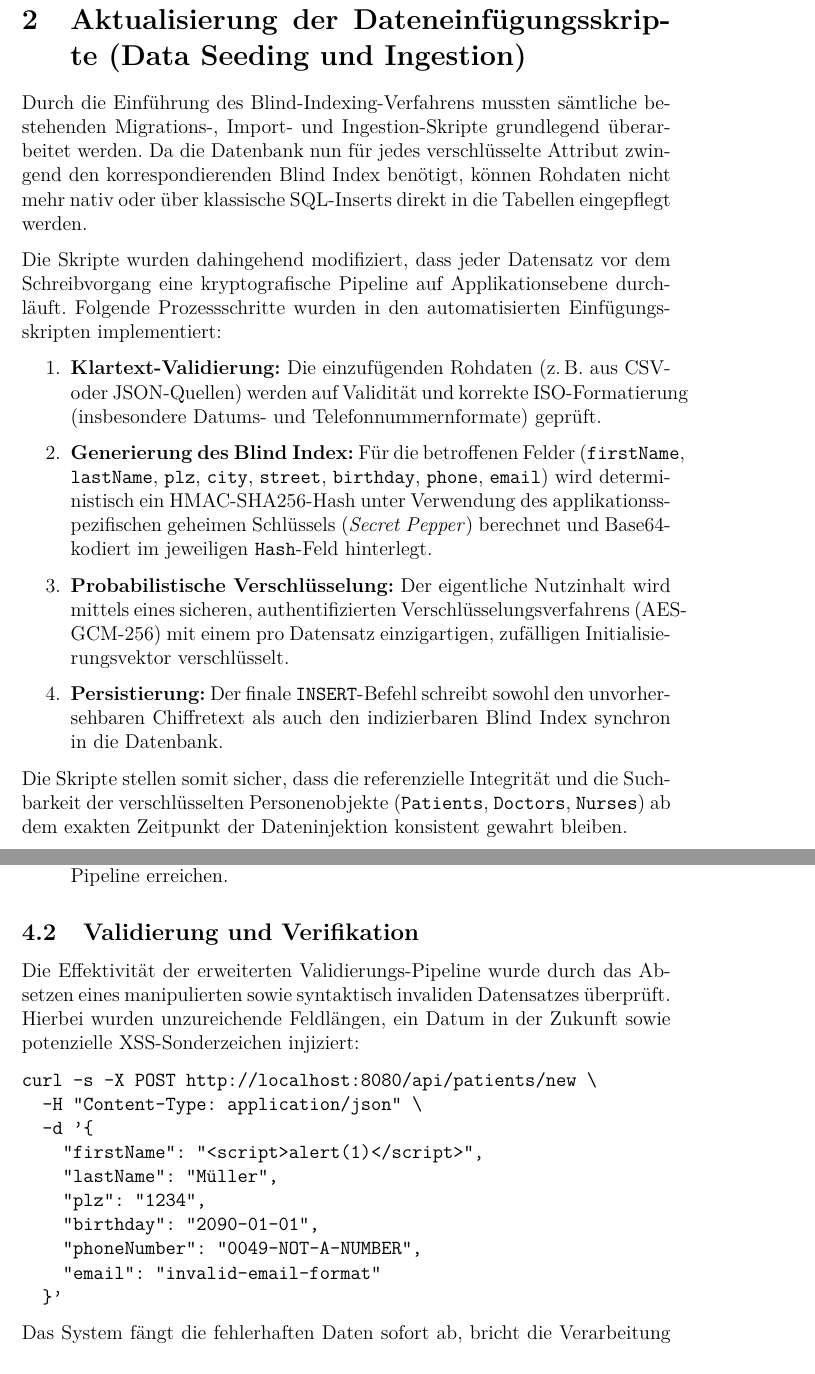
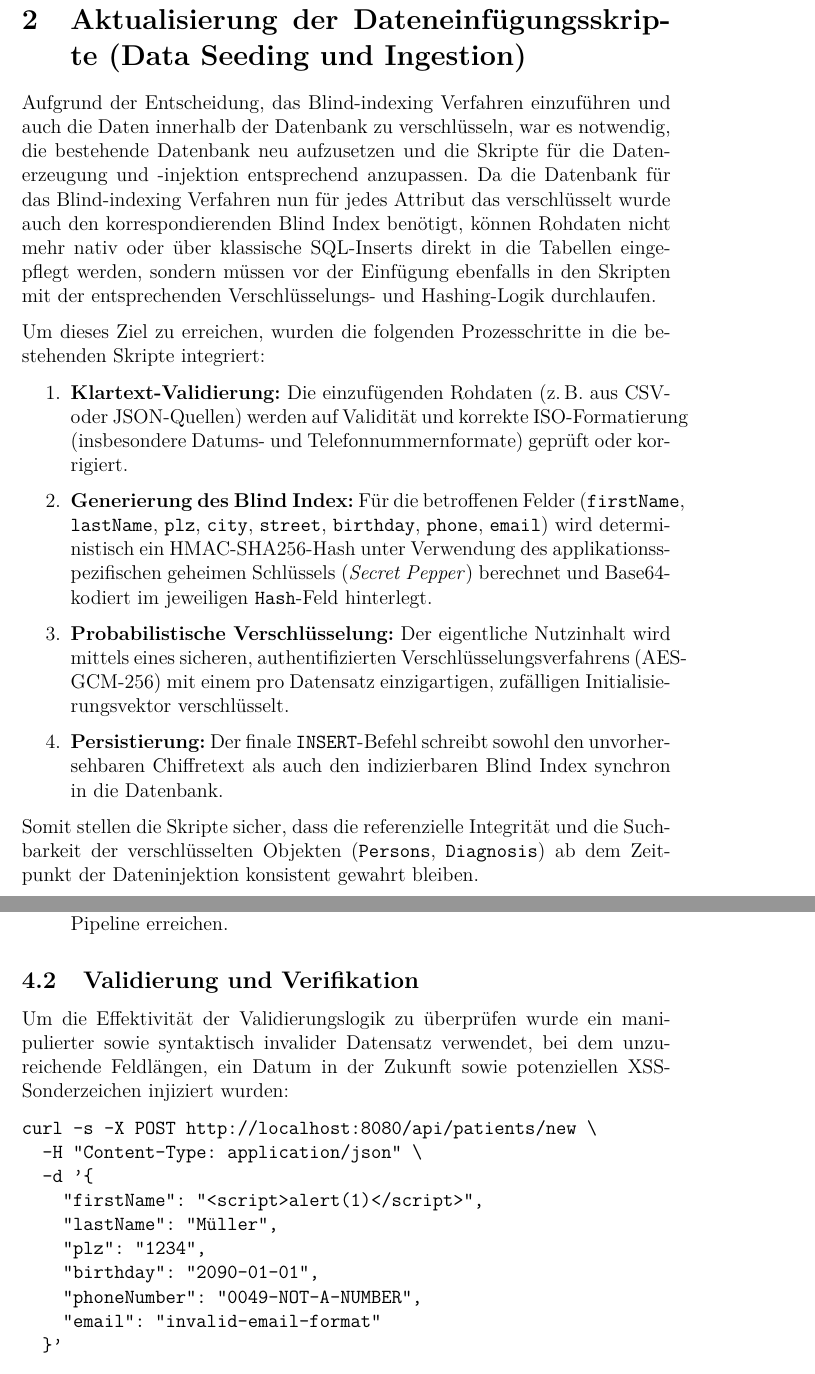
Before and after one commit to Gottschalk125/adt-documentation, a LaTeX document (Abgabe_Gesamt/Abgabe_4/main.tex, which reads Abgabe_Gesamt/Abgabe_4/DB_Backend/input_validation.tex, Abgabe_Gesamt/Abgabe_4/DB_Backend/skripte.tex): two parts of pages 7 and 11 of 13, joined at a grey line, cut so that both start at the same text. Compiled offline with pdfLaTeX.

Commit message:
rework input_validation and scripts

```diff
--- a/Abgabe_Gesamt/Abgabe_4/DB_Backend/input_validation.tex
+++ b/Abgabe_Gesamt/Abgabe_4/DB_Backend/input_validation.tex
@@ -24,7 +44,8 @@ Die Validierungskette wurde direkt vor der Verschlüsselungs- und Hashing-Logik
 
 \subsection{Validierung und Verifikation}
 
-Die Effektivität der erweiterten Validierungs-Pipeline wurde durch das Absetzen eines manipulierten sowie syntaktisch invaliden Datensatzes überprüft. Hierbei wurden unzureichende Feldlängen, ein Datum in der Zukunft sowie potenzielle XSS-Sonderzeichen injiziert:
+Um die Effektivität der Validierungslogik zu überprüfen wurde ein manipulierter sowie syntaktisch invalider Datensatz verwendet, bei dem unzureichende
+Feldlängen, ein Datum in der Zukunft sowie potenziellen XSS-Sonderzeichen injiziert wurden:
 
 \begin{verbatim}
 curl -s -X POST http://localhost:8080/api/patients/new \
@@ -39,4 +60,3 @@ curl -s -X POST http://localhost:8080/api/patients/new \
   }'
 \end{verbatim}
 
-Das System fängt die fehlerhaften Daten sofort ab, bricht die Verarbeitung vor der Hash-Generierung ab und antwortet mit dem HTTP-Status \texttt{400 Bad Request}. Die strukturierte JSON-Antwort maskiert interne Systemdetails und liefert dem Client präzise, domänenspezifische Fehlermeldungen:
--- a/Abgabe_Gesamt/Abgabe_4/DB_Backend/skripte.tex
+++ b/Abgabe_Gesamt/Abgabe_4/DB_Backend/skripte.tex
@@ -1,14 +1,24 @@
 \section{Aktualisierung der Dateneinfügungsskripte (Data Seeding und Ingestion)}
+%TODO: TOM
+Aufgrund der Entscheidung, das Blind-indexing Verfahren einzuführen und auch die Daten innerhalb der Datenbank zu verschlüsseln, war es notwendig, die bestehende
+Datenbank neu aufzusetzen und die Skripte für die Datenerzeugung und -injektion entsprechend anzupassen.
+Da die Datenbank für das Blind-indexing Verfahren nun für jedes Attribut das verschlüsselt wurde auch den korrespondierenden Blind Index benötigt, können Rohdaten
+nicht mehr nativ oder über klassische SQL-Inserts direkt in die Tabellen eingepflegt werden, sondern müssen vor der Einfügung ebenfalls in den Skripten mit der entsprechenden
+Verschlüsselungs- und Hashing-Logik durchlaufen.
 
-Durch die Einführung des Blind-Indexing-Verfahrens mussten sämtliche bestehenden Migrations-, Import- und Ingestion-Skripte grundlegend überarbeitet werden. Da die Datenbank nun für jedes verschlüsselte Attribut zwingend den korrespondierenden Blind Index benötigt, können Rohdaten nicht mehr nativ oder über klassische SQL-Inserts direkt in die Tabellen eingepflegt werden.
-
-Die Skripte wurden dahingehend modifiziert, dass jeder Datensatz vor dem Schreibvorgang eine kryptografische Pipeline auf Applikationsebene durchläuft. Folgende Prozessschritte wurden in den automatisierten Einfügungsskripten implementiert:
+Um dieses Ziel zu erreichen, wurden die folgenden Prozesschritte in die bestehenden Skripte integriert:
 
 \begin{enumerate}
-    \item \textbf{Klartext-Validierung:} Die einzufügenden Rohdaten (z.\,B. aus CSV- oder JSON-Quellen) werden auf Validität und korrekte ISO-Formatierung (insbesondere Datums- und Telefonnummernformate) geprüft.
-    \item \textbf{Generierung des Blind Index:} Für die betroffenen Felder (\texttt{firstName}, \texttt{lastName}, \texttt{plz}, \texttt{city}, \texttt{street}, \texttt{birthday}, \texttt{phone}, \texttt{email}) wird deterministisch ein HMAC-SHA256-Hash unter Verwendung des applikationsspezifischen geheimen Schlüssels (\textit{Secret Pepper}) berechnet und Base64-kodiert im jeweiligen \texttt{Hash}-Feld hinterlegt.
-    \item \textbf{Probabilistische Verschlüsselung:} Der eigentliche Nutzinhalt wird mittels eines sicheren, authentifizierten Verschlüsselungsverfahrens (AES-GCM-256) mit einem pro Datensatz einzigartigen, zufälligen Initialisierungsvektor verschlüsselt.
-    \item \textbf{Persistierung:} Der finale \texttt{INSERT}-Befehl schreibt sowohl den unvorhersehbaren Chiffretext als auch den indizierbaren Blind Index synchron in die Datenbank.
+    \item \textbf{Klartext-Validierung:} Die einzufügenden Rohdaten (z.\,B. aus CSV- oder JSON-Quellen) werden auf Validität
+    und korrekte ISO-Formatierung (insbesondere Datums- und Telefonnummernformate) geprüft oder korrigiert.
+    \item \textbf{Generierung des Blind Index:} Für die betroffenen Felder (\texttt{firstName},
+    \texttt{lastName}, \texttt{plz}, \texttt{city}, \texttt{street}, \texttt{birthday}, \texttt{phone}, \texttt{email}) wird
+    deterministisch ein HMAC-SHA256-Hash unter Verwendung des applikationsspezifischen geheimen Schlüssels (\textit{Secret Pepper}) berechnet
+    und Base64-kodiert im jeweiligen \texttt{Hash}-Feld hinterlegt.
+    \item \textbf{Probabilistische Verschlüsselung:} Der eigentliche Nutzinhalt wird mittels eines sicheren, authentifizierten Verschlüsselungsverfahrens
+    (AES-GCM-256) mit einem pro Datensatz einzigartigen, zufälligen Initialisierungsvektor verschlüsselt.
+    \item \textbf{Persistierung:} Der finale \texttt{INSERT}-Befehl schreibt sowohl den unvorhersehbaren Chiffretext als auch den
+    indizierbaren Blind Index synchron in die Datenbank.
 \end{enumerate}
 
 %\begin{figure}[h]
@@ -18,4 +28,5 @@ Die Skripte wurden dahingehend modifiziert, dass jeder Datensatz vor dem Schreib
 %    \label{fig:data_ingestion_pipeline}
 %\end{figure}
 
-Die Skripte stellen somit sicher, dass die referenzielle Integrität und die Suchbarkeit der verschlüsselten Personenobjekte (\texttt{Patients}, \texttt{Doctors}, \texttt{Nurses}) ab dem exakten Zeitpunkt der Dateninjektion konsistent gewahrt bleiben.
+Somit stellen die Skripte sicher, dass die referenzielle Integrität und die Suchbarkeit der verschlüsselten Objekten (\texttt{Persons}, \texttt{Diagnosis}) ab dem
+Zeitpunkt der Dateninjektion konsistent gewahrt bleiben.
```
Also changed, not shown: Abgabe_Gesamt/Abgabe_4/DB_Backend/input_validation.tex (46 more changed lines).
